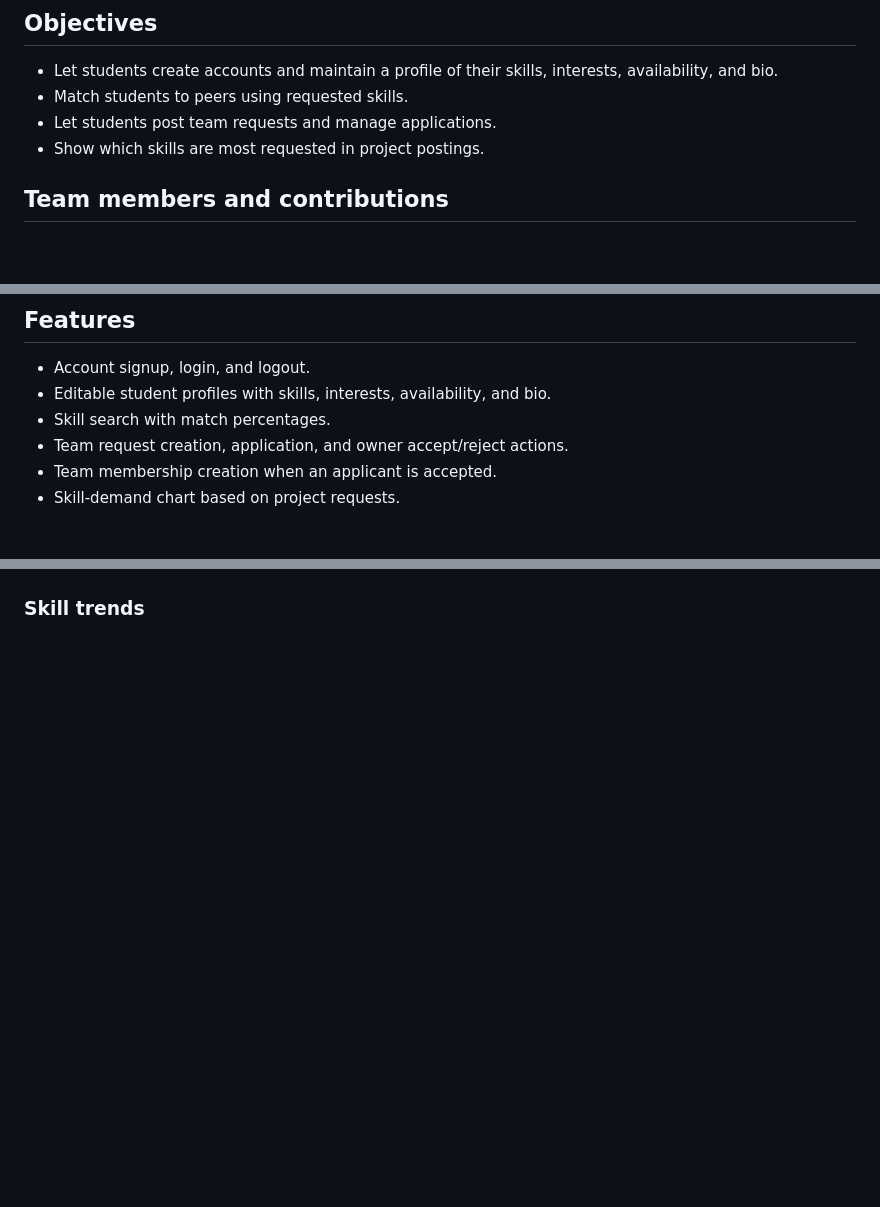
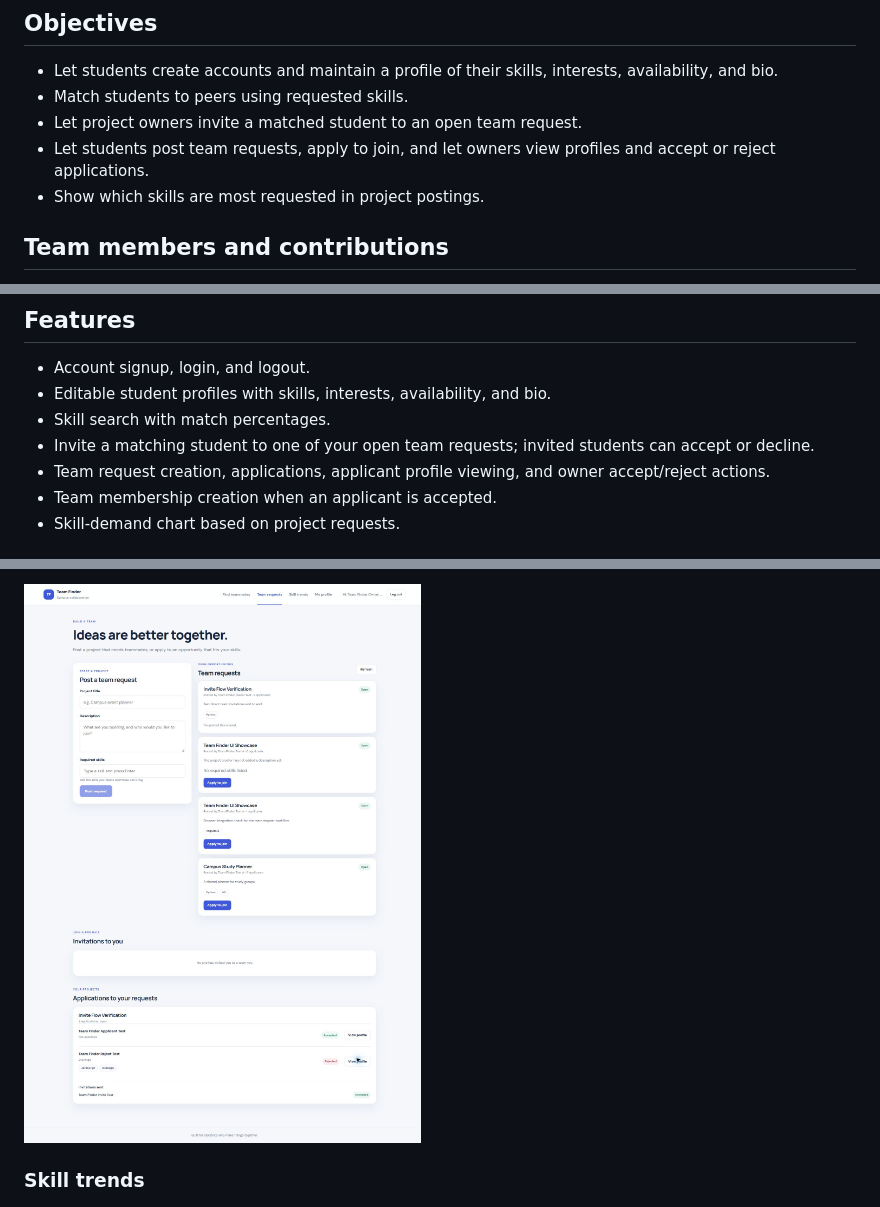
Before and after one commit to Bhavya24441/team-finder, a Markdown page: docs/project-report.md, 3 parts joined by grey strips. Rendered like a GitHub page; pictures changed too: docs/screenshots/applicant-review-outcome.jpg (added); blank space fills up the shorter version.

```diff
--- a/docs/project-report.md
+++ b/docs/project-report.md
@@ -8,7 +8,8 @@ Students often need teammates with the right skills for a project, but do not ha
 
 - Let students create accounts and maintain a profile of their skills, interests, availability, and bio.
 - Match students to peers using requested skills.
-- Let students post team requests and manage applications.
+- Let project owners invite a matched student to an open team request.
+- Let students post team requests, apply to join, and let owners view profiles and accept or reject applications.
 - Show which skills are most requested in project postings.
 
 ## Team members and contributions
@@ -32,7 +33,8 @@ SAP IDs were not included with the names provided, so they are marked as not pro
 - Account signup, login, and logout.
 - Editable student profiles with skills, interests, availability, and bio.
 - Skill search with match percentages.
-- Team request creation, application, and owner accept/reject actions.
+- Invite a matching student to one of your open team requests; invited students can accept or decline.
+- Team request creation, applications, applicant profile viewing, and owner accept/reject actions.
 - Team membership creation when an applicant is accepted.
 - Skill-demand chart based on project requests.
 
@@ -86,3 +103,5 @@ flowchart LR
+![Application and invitation statuses](screenshots/applicant-review-outcome.jpg)
+
 ### Skill trends
 
 ![Skill trends page](screenshots/trends.jpg)
```
Also changed, not shown: other parts of docs/project-report.md (+16 -1 lines), README.md (+8 -1 lines), docs/screenshots/applicant-profile.jpg (added), docs/screenshots/applicant-review.jpg (added), docs/screenshots/search-invite.jpg (added), 8 other files.
